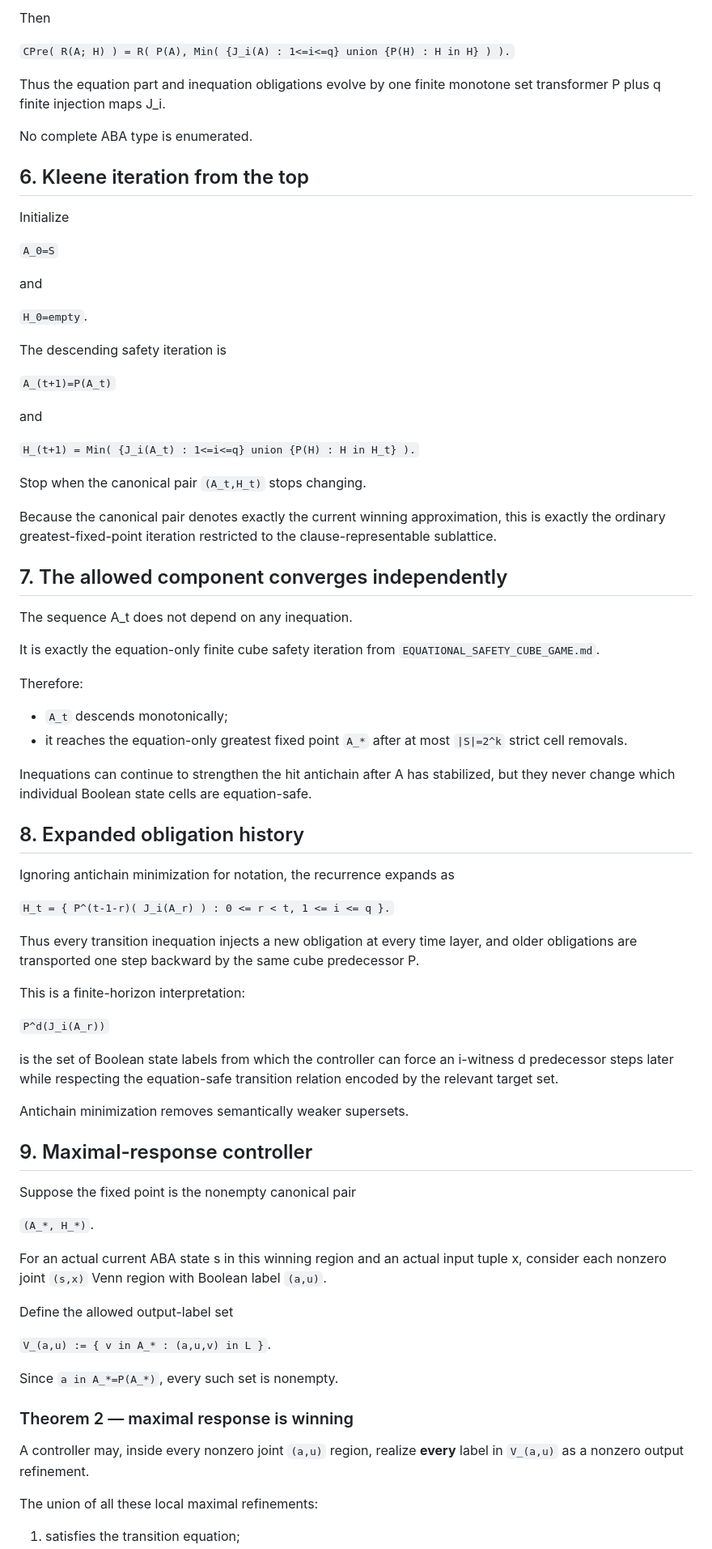
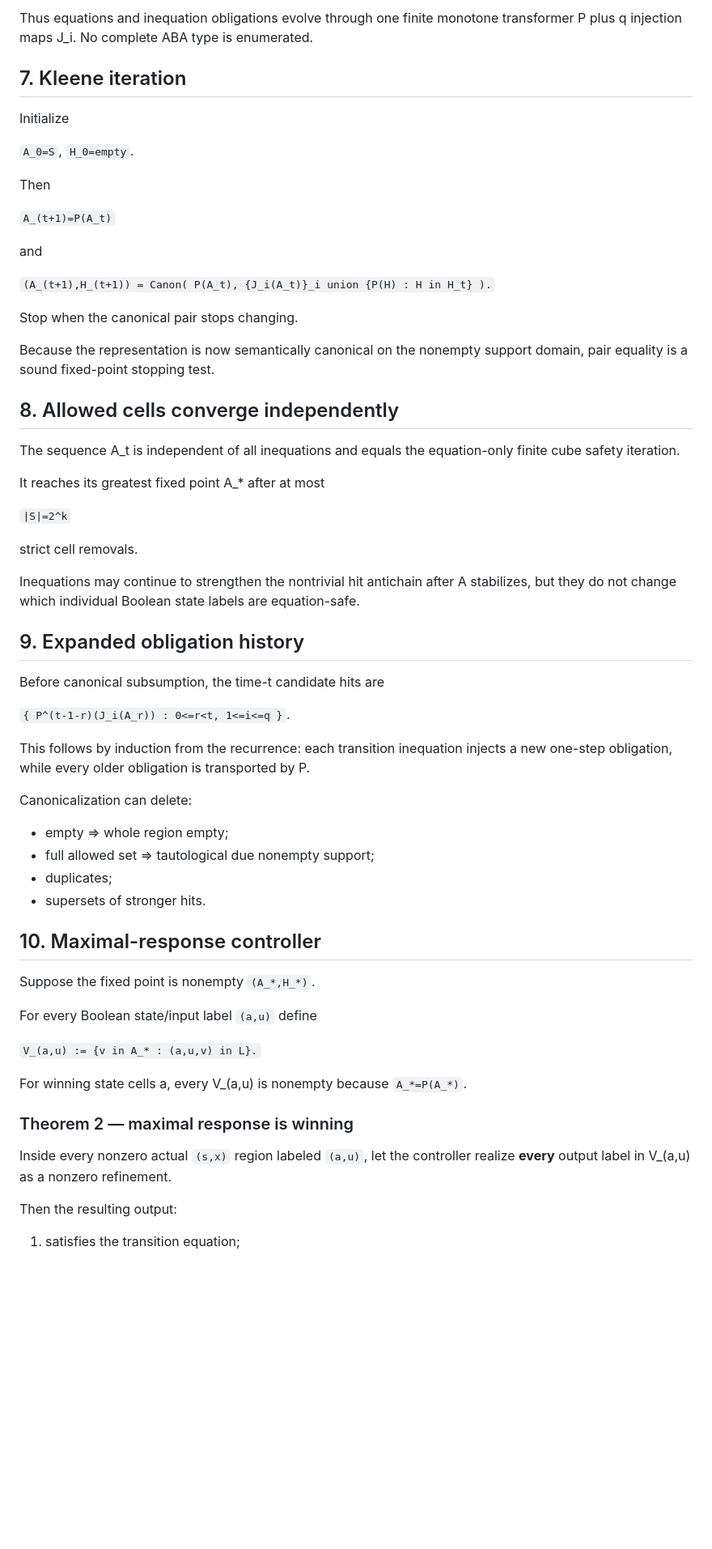
Before and after one commit to TheDarkLightX/OrbitSynthesis, a Markdown page: notes/ABA_CLAUSE_SAFETY_RECURRENCE.md, the part around one of its changes. Shown at 81% size. Drawn GitHub-style; blank space fills up the shorter version.

Commit message:
fix recurrence canonicalization and record end-to-end validation

```diff
--- a/notes/ABA_CLAUSE_SAFETY_RECURRENCE.md
+++ b/notes/ABA_CLAUSE_SAFETY_RECURRENCE.md
@@ -80,93 +81,69 @@ Let `Min(.)` delete duplicate hit sets and every hit set that strictly contains
 
-Then
+Thus equations and inequation obligations evolve through one finite monotone transformer P plus q injection maps J_i. No complete ABA type is enumerated.
 
-`CPre( R(A; H) )
- = R(
-      P(A),
-      Min( {J_i(A) : 1<=i<=q} union {P(H) : H in H} )
-     ).`
-
-Thus the equation part and inequation obligations evolve by one finite monotone set transformer P plus q finite injection maps J_i.
-
-No complete ABA type is enumerated.
-
-## 6. Kleene iteration from the top
+## 7. Kleene iteration
 
 Initialize
 
-`A_0=S`
+`A_0=S`, `H_0=empty`.
 
-and
-
-`H_0=empty`.
-
-The descending safety iteration is
+Then
 
 `A_(t+1)=P(A_t)`
 
 and
 
-`H_(t+1)
- = Min(
-     {J_i(A_t) : 1<=i<=q}
-     union
-     {P(H) : H in H_t}
+`(A_(t+1),H_(t+1))
+ = Canon(
+     P(A_t),
+     {J_i(A_t)}_i union {P(H) : H in H_t}
    ).`
 
-Stop when the canonical pair `(A_t,H_t)` stops changing.
+Stop when the canonical pair stops changing.
 
-Because the canonical pair denotes exactly the current winning approximation, this is exactly the ordinary greatest-fixed-point iteration restricted to the clause-representable sublattice.
+Because the representation is now semantically canonical on the nonempty support domain, pair equality is a sound fixed-point stopping test.
 
-## 7. The allowed component converges independently
+## 8. Allowed cells converge independently
 
-The sequence A_t does not depend on any inequation.
+The sequence A_t is independent of all inequations and equals the equation-only finite cube safety iteration.
 
-It is exactly the equation-only finite cube safety iteration from `EQUATIONAL_SAFETY_CUBE_GAME.md`.
+It reaches its greatest fixed point A_* after at most
 
-Therefore:
+`|S|=2^k`
 
-- `A_t` descends monotonically;
-- it reaches the equation-only greatest fixed point `A_*` after at most `|S|=2^k` strict cell removals.
+strict cell removals.
 
-Inequations can continue to strengthen the hit antichain after A has stabilized, but they never change which individual Boolean state cells are equation-safe.
+Inequations may continue to strengthen the nontrivial hit antichain after A stabilizes, but they do not change which individual Boolean state labels are equation-safe.
 
-## 8. Expanded obligation history
+## 9. Expanded obligation history
 
-Ignoring antichain minimization for notation, the recurrence expands as
+Before canonical subsumption, the time-t candidate hits are
 
-`H_t
- = { P^(t-1-r)( J_i(A_r) )
-     : 0 <= r < t, 1 <= i <= q }.`
+`{ P^(t-1-r)(J_i(A_r)) : 0<=r<t, 1<=i<=q }`.
 
-Thus every transition inequation injects a new obligation at every time layer, and older obligations are transported one step backward by the same cube predecessor P.
+This follows by induction from the recurrence: each transition inequation injects a new one-step obligation, while every older obligation is transported by P.
 
-This is a finite-horizon interpretation:
+Canonicalization can delete:
 
-`P^d(J_i(A_r))`
+- empty => whole region empty;
+- full allowed set => tautological due nonempty support;
+- duplicates;
+- supersets of stronger hits.
 
-is the set of Boolean state labels from which the controller can force an i-witness d predecessor steps later while respecting the equation-safe transition relation encoded by the relevant target set.
+## 10. Maximal-response controller
 
-Antichain minimization removes semantically weaker supersets.
+Suppose the fixed point is nonempty `(A_*,H_*)`.
 
-## 9. Maximal-response controller
+For every Boolean state/input label `(a,u)` define
 
-Suppose the fixed point is the nonempty canonical pair
+`V_(a,u) := {v in A_* : (a,u,v) in L}.`
 
-`(A_*, H_*)`.
-
-For an actual current ABA state s in this winning region and an actual input tuple x, consider each nonzero joint `(s,x)` Venn region with Boolean label `(a,u)`.
-
-Define the allowed output-label set
-
-`V_(a,u)
- := { v in A_* : (a,u,v) in L }`.
-
-Since `a in A_*=P(A_*)`, every such set is nonempty.
+For winning state cells a, every V_(a,u) is nonempty because `A_*=P(A_*)`.
 
 ### Theorem 2 — maximal response is winning
 
-A controller may, inside every nonzero joint `(a,u)` region, realize **every** label in `V_(a,u)` as a nonzero output refinement.
+Inside every nonzero actual `(s,x)` region labeled `(a,u)`, let the controller realize **every** output label in V_(a,u) as a nonzero refinement.
 
-The union of all these local maximal refinements:
+Then the resulting output:
 
 1. satisfies the transition equation;
```
Also changed, not shown: other parts of notes/ABA_CLAUSE_SAFETY_RECURRENCE.md (+87 -111 lines).
